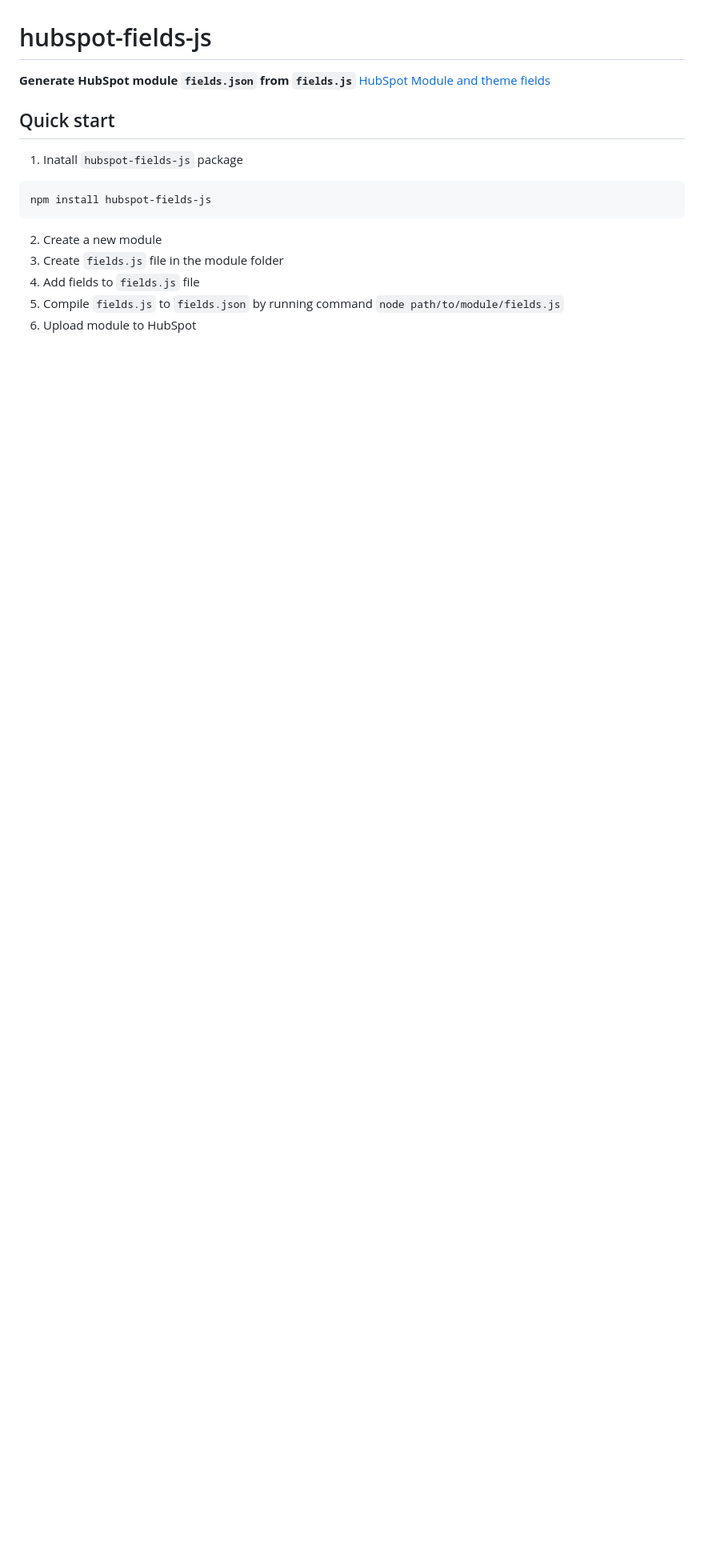
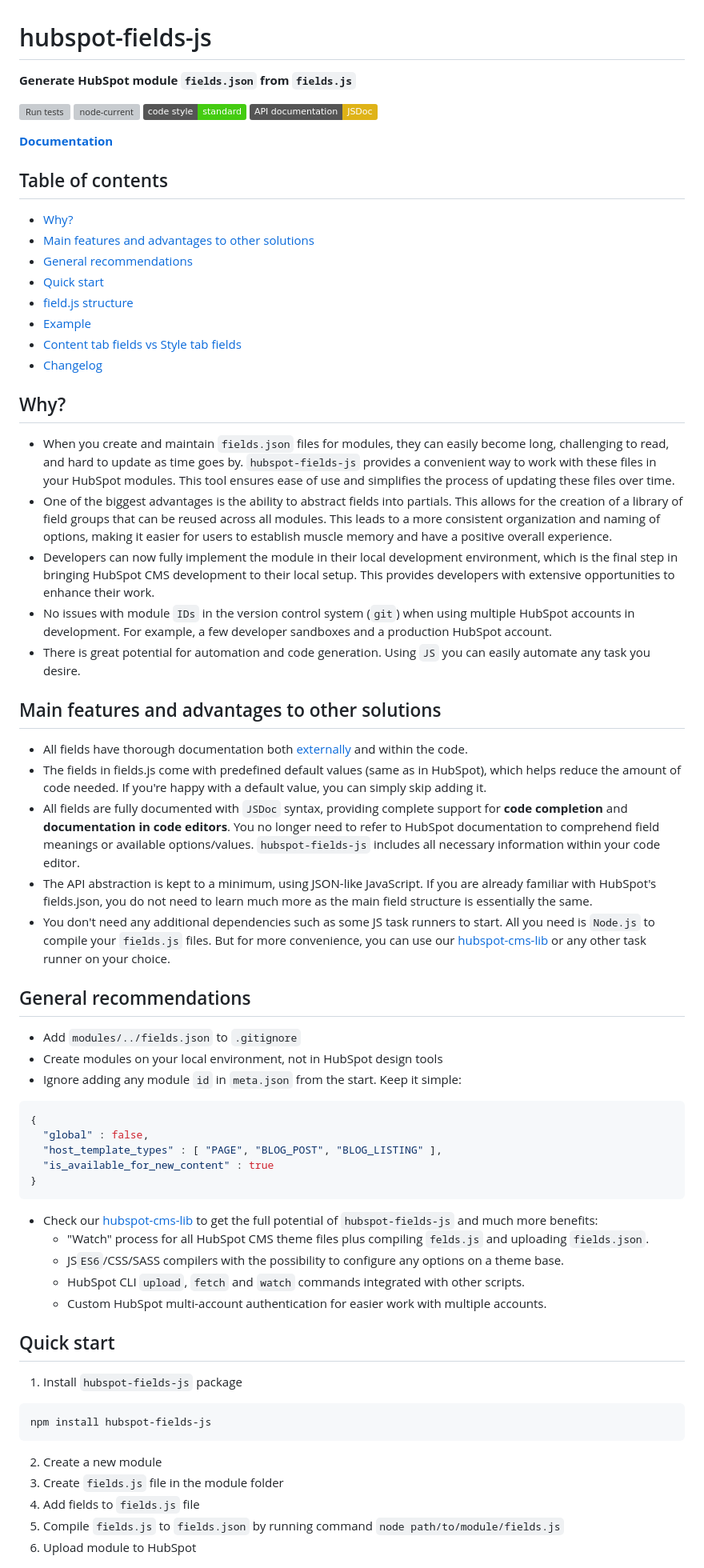
Before and after one commit to Resultify/hubspot-fields-js, a Markdown page: README.md, the part around one of its changes. Shown at 80% size. GitHub-like rendering; badges without logos; blank space fills up the shorter version; grey boxes are pictures that could not be loaded.

````diff
--- a/README.md
+++ b/README.md
@@ -1,9 +1,58 @@
 # hubspot-fields-js
 **Generate HubSpot module `fields.json` from `fields.js`**
-[HubSpot Module and theme fields](https://developers.hubspot.com/docs/cms/building-blocks/module-theme-fields)
+
+[![Run tests](https://github.com/Resultify/hubspot-fields-js/actions/workflows/test.yml/badge.svg)](https://github.com/Resultify/hubspot-fields-js/actions/workflows/test.yml)
+![node-current](https://img.shields.io/node/v/@resultify/hubspot-fields-js)
+[![JavaScript Style Guide](https://img.shields.io/badge/code_style-standard-brightgreen.svg)](https://standardjs.com)
+![JSDoc](https://img.shields.io/badge/API\%20documentation-JSDoc-yellow)
+
+[**Documentation**](https://resultify.github.io/hubspot-fields-js)
+
+## Table of contents
+
+- [Why?](#why)
+- [Main features and advantages to other solutions](#main-features-and-advantages-to-other-solutions)
+- [General recommendations](#general-recommendations)
+- [Quick start](#quick-start)
+- [field.js structure](#fieldjs-structure)
+- [Example](#example)
+- [Content tab fields vs Style tab fields](#content-tab-fields-vs-style-tab-fields)
+- [Changelog](CHANGELOG.md)
+
+
+## Why?
+- When you create and maintain `fields.json` files for modules, they can easily become long, challenging to read, and hard to update as time goes by. `hubspot-fields-js` provides a convenient way to work with these files in your HubSpot modules. This tool ensures ease of use and simplifies the process of updating these files over time.
+- One of the biggest advantages is the ability to abstract fields into partials. This allows for the creation of a library of field groups that can be reused across all modules. This leads to a more consistent organization and naming of options, making it easier for users to establish muscle memory and have a positive overall experience.
+- Developers can now fully implement the module in their local development environment, which is the final step in bringing HubSpot CMS development to their local setup. This provides developers with extensive opportunities to enhance their work.
+- No issues with module `IDs` in the version control system (`git`) when using multiple HubSpot accounts in development. For example, a few developer sandboxes and a production HubSpot account.
+- There is great potential for automation and code generation. Using `JS` you can easily automate any task you desire.
+
+## Main features and advantages to other solutions
+- All fields have thorough documentation both [externally](https://resultify.github.io/hubspot-fields-js/) and within the code.
+- The fields in fields.js come with predefined default values (same as in HubSpot), which helps reduce the amount of code needed. If you're happy with a default value, you can simply skip adding it.
+- All fields are fully documented with `JSDoc` syntax, providing complete support for **code completion** and **documentation in code editors**. You no longer need to refer to HubSpot documentation to comprehend field meanings or available options/values. `hubspot-fields-js` includes all necessary information within your code editor.
+- The API abstraction is kept to a minimum, using JSON-like JavaScript. If you are already familiar with HubSpot's fields.json, you do not need to learn much more as the main field structure is essentially the same.
+- You don't need any additional dependencies such as some JS task runners to start. All you need is `Node.js` to compile your `fields.js` files. But for more convenience, you can use our [hubspot-cms-lib](#general-recommendations) or any other task runner on your choice.
+
+## General recommendations
+- Add `modules/../fields.json` to `.gitignore`
+- Create modules on your local environment, not in HubSpot design tools
+- Ignore adding any module `id` in `meta.json` from the start. Keep it simple:
+```json
+{
+  "global" : false,
+  "host_template_types" : [ "PAGE", "BLOG_POST", "BLOG_LISTING" ],
+  "is_available_for_new_content" : true
+}
+```
+- Check our [hubspot-cms-lib](https://github.com/Resultify/hubspot-cms-lib) to get the full potential of `hubspot-fields-js` and much more benefits:
+    - "Watch" process for all HubSpot CMS theme files plus compiling `felds.js` and uploading `fields.json`.
+    - JS`ES6`/CSS/SASS compilers with the possibility to configure any options on a theme base.
+    - HubSpot CLI `upload`, `fetch` and `watch` commands integrated with other scripts.
+    - Custom HubSpot multi-account authentication for easier work with multiple accounts.
 
 ## Quick start
-1. Inatall `hubspot-fields-js` package
+1. Install `hubspot-fields-js` package
 ```js
 npm install hubspot-fields-js
 ```
````
Also changed, not shown: other parts of README.md (+12 -8 lines).
